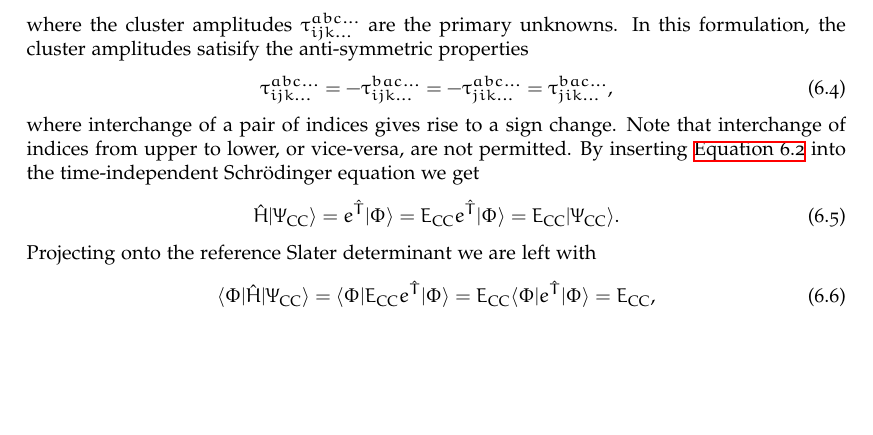
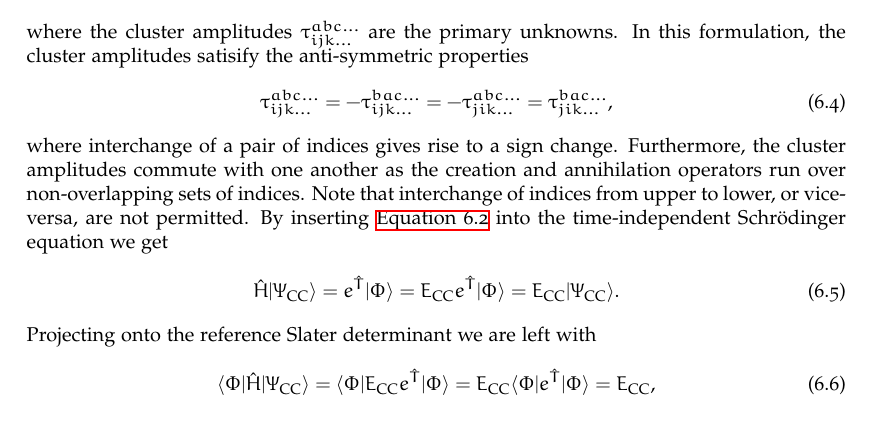
Before and after one commit to Schoyen/master-thesis, a LaTeX thesis (main.tex, which reads theory/coupled-cluster/coupled-cluster.tex): part of page 43 of 70, cut so that both start at the same text, the shorter picture padded with empty space. Compiled offline with XeLaTeX.

Commit message:
Add comment on commutator of clusters

```diff
--- a/theory/coupled-cluster/coupled-cluster.tex
+++ b/theory/coupled-cluster/coupled-cluster.tex
@@ -50,6 +50,9 @@
             = \clustamp^{bac\dots}_{jik\dots},
         \end{align}
         where interchange of a pair of indices gives rise to a sign change.
+        Furthermore, the cluster amplitudes commute with one another as the
+        creation and annihilation operators run over non-overlapping sets of
+        indices.
         Note that interchange of indices from upper to lower, or vice-versa, are
         not permitted.
         By inserting \autoref{eq:cc_wave_function} into the time-independent
```
